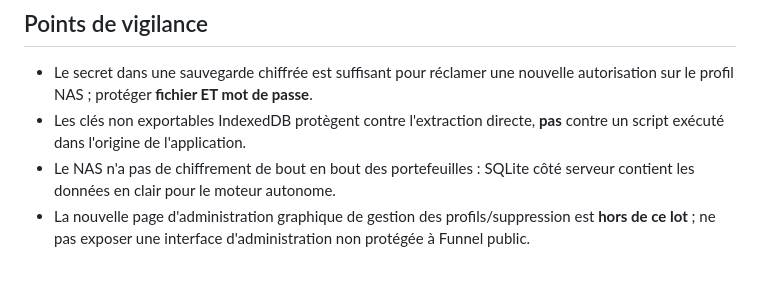
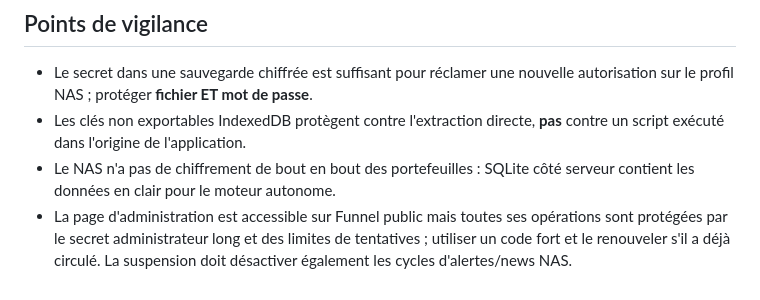
Before and after one commit to sicho95/AlphaTerminal, a Markdown page: docs/backup-recovery-v1.2.md, the part around the change. Drawn GitHub-style.

Commit message:
docs: admin page and authenticated suspend/reactivate/delete operations

```diff
--- a/docs/backup-recovery-v1.2.md
+++ b/docs/backup-recovery-v1.2.md
@@ -49,4 +49,4 @@ Dans **Paramètres → Sauvegardes** : définir une phrase de passe (12 caractè
 - Le secret dans une sauvegarde chiffrée est suffisant pour réclamer une nouvelle autorisation sur le profil NAS ; protéger **fichier ET mot de passe**.
 - Les clés non exportables IndexedDB protègent contre l'extraction directe, **pas** contre un script exécuté dans l'origine de l'application.
 - Le NAS n'a pas de chiffrement de bout en bout des portefeuilles : SQLite côté serveur contient les données en clair pour le moteur autonome.
-- La nouvelle page d'administration graphique de gestion des profils/suppression est **hors de ce lot** ; ne pas exposer une interface d'administration non protégée à Funnel public.
+- La page d'administration est accessible sur Funnel public mais toutes ses opérations sont protégées par le secret administrateur long et des limites de tentatives ; utiliser un code fort et le renouveler s'il a déjà circulé. La suspension doit désactiver également les cycles d'alertes/news NAS.
```
